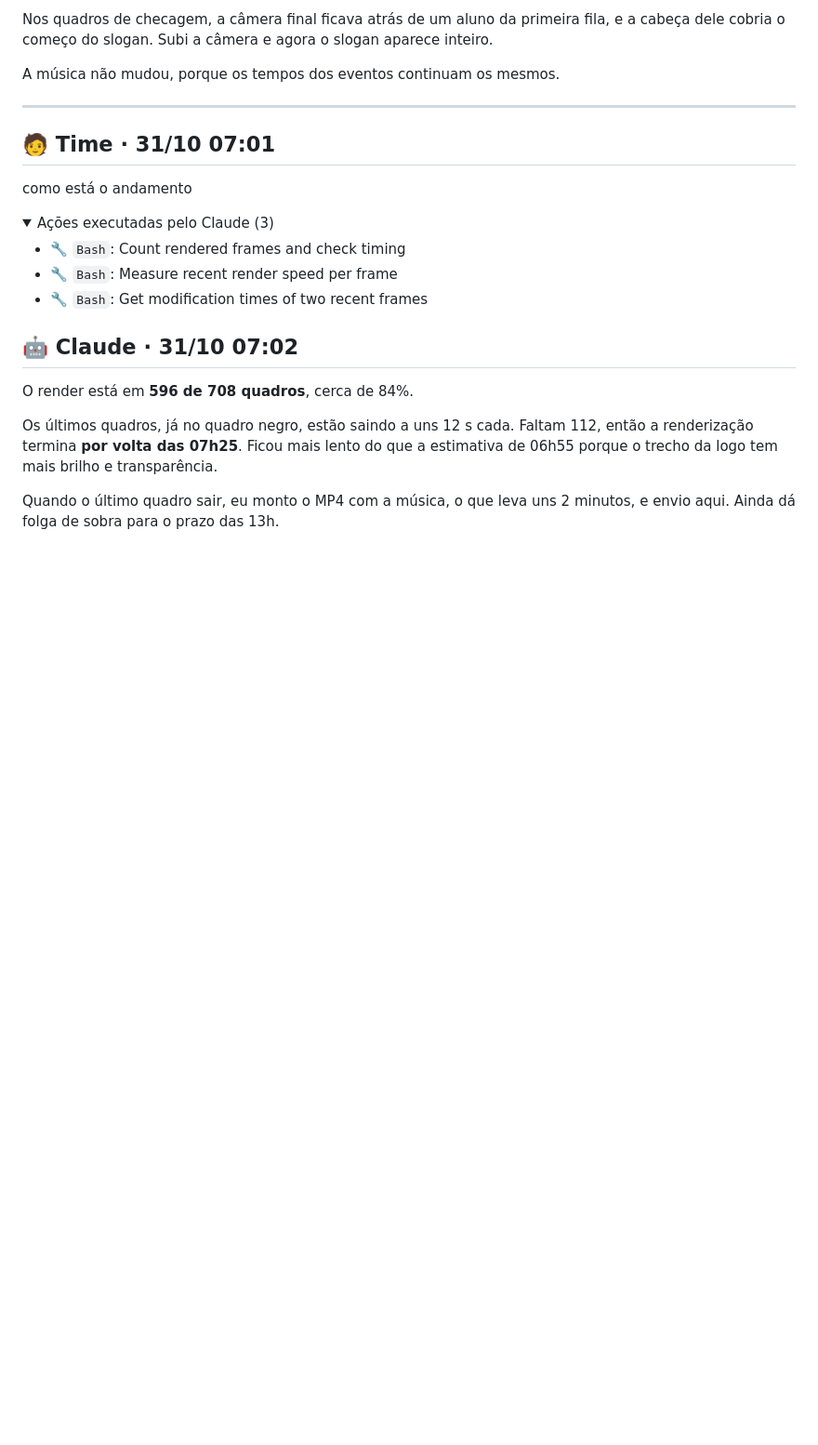
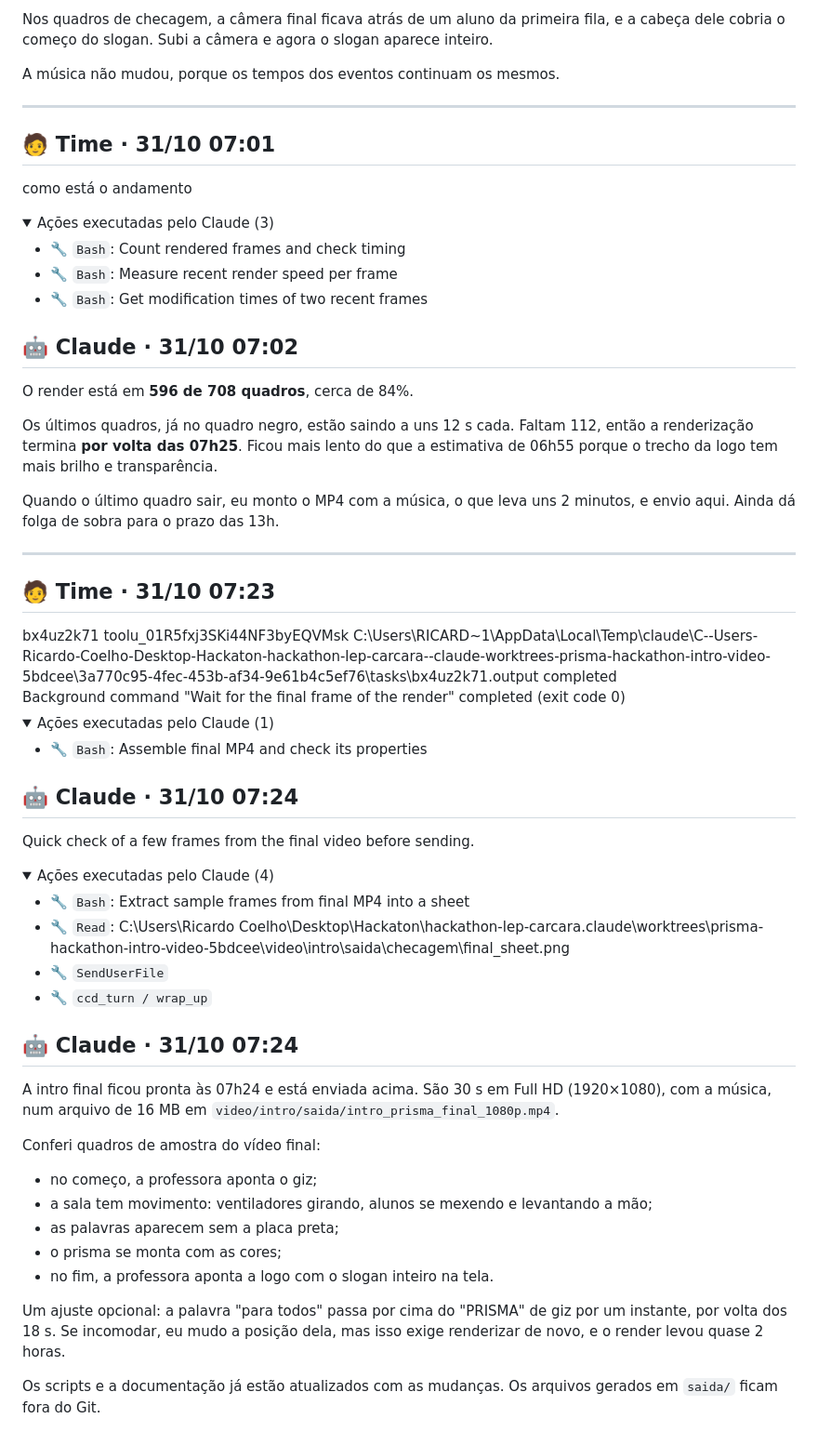
Before and after one commit to pibic68-stack/hackathon-lep-carcara, a Markdown page: prompts/conversas/sessao-3a770c95.md, the part around one of its changes. Shown at 93% size. Rendered like a GitHub page; folded sections open; blank space fills up the shorter version.

Commit message:
Atualiza registro da conversa com IA

```diff
--- a/prompts/conversas/sessao-3a770c95.md
+++ b/prompts/conversas/sessao-3a770c95.md
@@ -846,3 +846,52 @@ O render está em **596 de 708 quadros**, cerca de 84%.
 Os últimos quadros, já no quadro negro, estão saindo a uns 12 s cada. Faltam 112, então a renderização termina **por volta das 07h25**. Ficou mais lento do que a estimativa de 06h55 porque o trecho da logo tem mais brilho e transparência.
 
 Quando o último quadro sair, eu monto o MP4 com a música, o que leva uns 2 minutos, e envio aqui. Ainda dá folga de sobra para o prazo das 13h.
+
+
+---
+
+## 🧑 Time · 31/10 07:23
+
+<task-notification>
+<task-id>bx4uz2k71</task-id>
+<tool-use-id>toolu_01R5fxj3SKi44NF3byEQVMsk</tool-use-id>
+<output-file>C:\Users\RICARD~1\AppData\Local\Temp\claude\C--Users-Ricardo-Coelho-Desktop-Hackaton-hackathon-lep-carcara--claude-worktrees-prisma-hackathon-intro-video-5bdcee\3a770c95-4fec-453b-af34-9e61b4c5ef76\tasks\bx4uz2k71.output</output-file>
+<status>completed</status>
+<summary>Background command "Wait for the final frame of the render" completed (exit code 0)</summary>
+</task-notification>
+
+<details><summary>Ações executadas pelo Claude (1)</summary>
+
+- 🔧 `Bash`: Assemble final MP4 and check its properties
+
+</details>
+
+
+## 🤖 Claude · 31/10 07:24
+
+Quick check of a few frames from the final video before sending.
+
+<details><summary>Ações executadas pelo Claude (4)</summary>
+
+- 🔧 `Bash`: Extract sample frames from final MP4 into a sheet
+- 🔧 `Read`: C:\Users\Ricardo Coelho\Desktop\Hackaton\hackathon-lep-carcara\.claude\worktrees\prisma-hackathon-intro-video-5bdcee\video\intro\saida\checagem\final_sheet.png
+- 🔧 `SendUserFile`
+- 🔧 `ccd_turn / wrap_up`
+
+</details>
+
+
+## 🤖 Claude · 31/10 07:24
+
+A intro final ficou pronta às 07h24 e está enviada acima. São 30 s em Full HD (1920×1080), com a música, num arquivo de 16 MB em `video/intro/saida/intro_prisma_final_1080p.mp4`.
+
+Conferi quadros de amostra do vídeo final:
+- no começo, a professora aponta o giz;
+- a sala tem movimento: ventiladores girando, alunos se mexendo e levantando a mão;
+- as palavras aparecem sem a placa preta;
+- o prisma se monta com as cores;
+- no fim, a professora aponta a logo com o slogan inteiro na tela.
+
+Um ajuste opcional: a palavra "para todos" passa por cima do "PRISMA" de giz por um instante, por volta dos 18 s. Se incomodar, eu mudo a posição dela, mas isso exige renderizar de novo, e o render levou quase 2 horas.
+
+Os scripts e a documentação já estão atualizados com as mudanças. Os arquivos gerados em `saida/` ficam fora do Git.
```
Also changed, not shown: other parts of prompts/conversas/sessao-3a770c95.md (+2 -2 lines).
